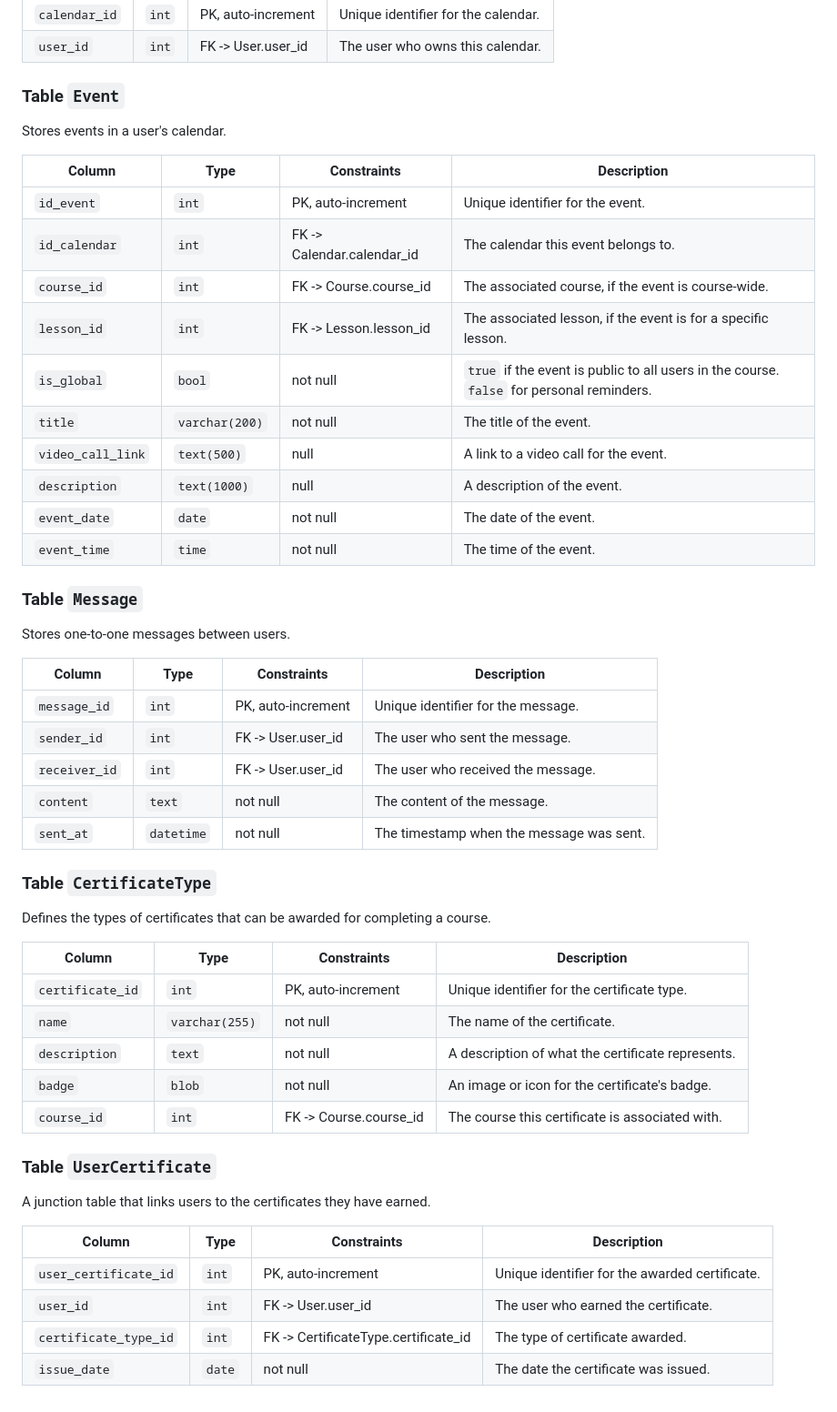
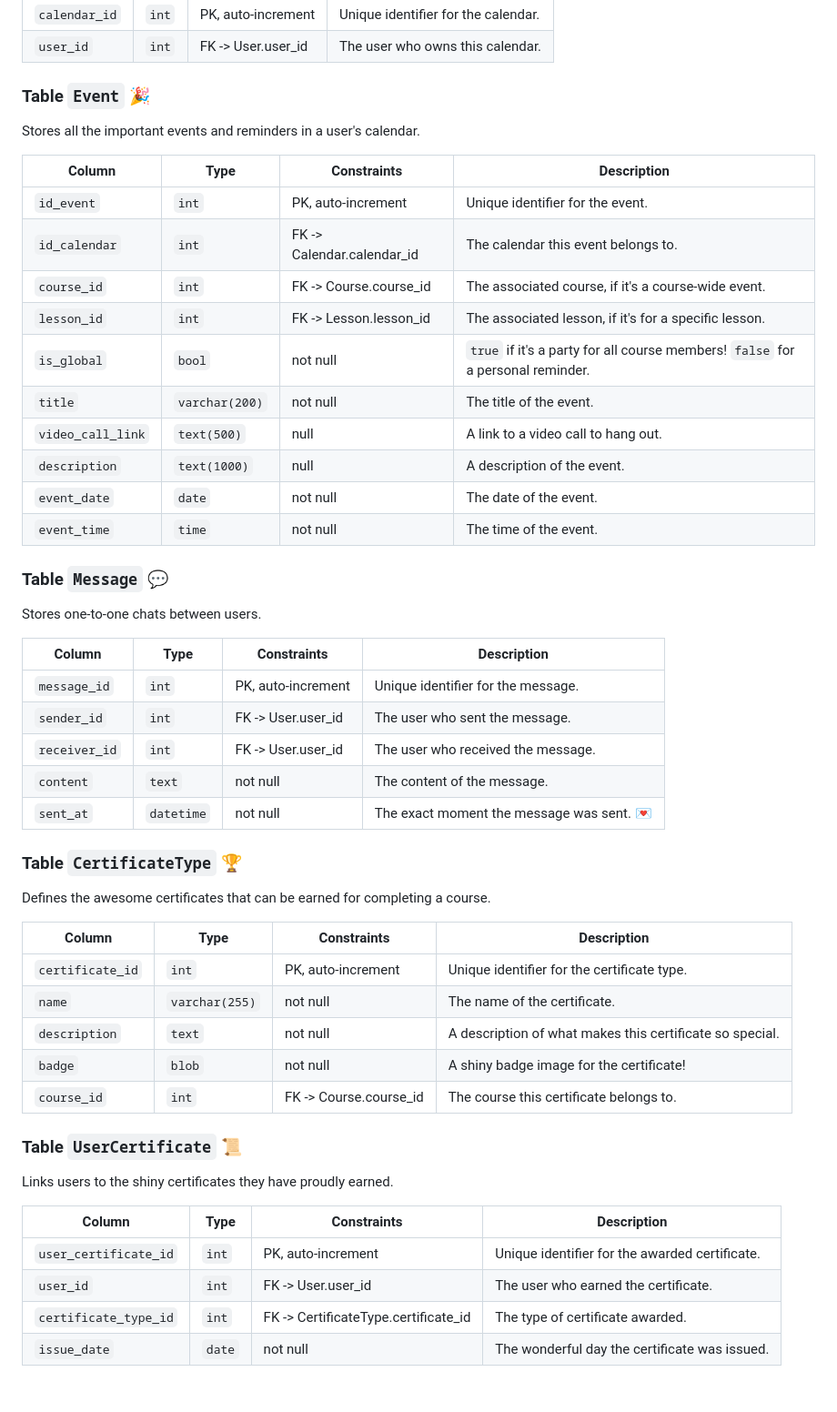
Before and after one commit to GeraltOfRiviaa/e-learning_course, a Markdown page: README.md, the part around one of its changes. Shown at 91% size. Drawn GitHub-style.

```diff
--- a/README.md
+++ b/README.md
@@ -117,24 +117,24 @@ Stores a unique calendar for each user.
 | `calendar_id` | `int` | PK, auto-increment | Unique identifier for the calendar. |
 | `user_id` | `int` | FK -> User.user_id | The user who owns this calendar. |
 
-### Table `Event`
-Stores events in a user's calendar.
+### Table `Event` 🎉
+Stores all the important events and reminders in a user's calendar.
 
 | Column | Type | Constraints | Description |
 | --- | --- | --- | --- |
 | `id_event` | `int` | PK, auto-increment | Unique identifier for the event. |
 | `id_calendar` | `int` | FK -> Calendar.calendar_id | The calendar this event belongs to. |
-| `course_id` | `int` | FK -> Course.course_id | The associated course, if the event is course-wide. |
-| `lesson_id` | `int` | FK -> Lesson.lesson_id | The associated lesson, if the event is for a specific lesson. |
-| `is_global` | `bool` | not null | `true` if the event is public to all users in the course. `false` for personal reminders. |
+| `course_id` | `int` | FK -> Course.course_id | The associated course, if it's a course-wide event. |
+| `lesson_id` | `int` | FK -> Lesson.lesson_id | The associated lesson, if it's for a specific lesson. |
+| `is_global` | `bool` | not null | `true` if it's a party for all course members! `false` for a personal reminder. |
 | `title` | `varchar(200)`| not null | The title of the event. |
-| `video_call_link`| `text(500)`| null | A link to a video call for the event. |
+| `video_call_link`| `text(500)`| null | A link to a video call to hang out. |
 | `description` | `text(1000)`| null | A description of the event. |
 | `event_date` | `date` | not null | The date of the event. |
 | `event_time` | `time` | not null | The time of the event. |
 
-### Table `Message`
-Stores one-to-one messages between users.
+### Table `Message` 💬
+Stores one-to-one chats between users.
 
 | Column | Type | Constraints | Description |
 | --- | --- | --- | --- |
@@ -142,25 +142,25 @@ Stores one-to-one messages between users.
 | `sender_id` | `int` | FK -> User.user_id | The user who sent the message. |
 | `receiver_id` | `int` | FK -> User.user_id | The user who received the message. |
 | `content` | `text` | not null | The content of the message. |
-| `sent_at` | `datetime` | not null | The timestamp when the message was sent. |
+| `sent_at` | `datetime` | not null | The exact moment the message was sent. 💌 |
 
-### Table `CertificateType`
-Defines the types of certificates that can be awarded for completing a course.
+### Table `CertificateType` 🏆
+Defines the awesome certificates that can be earned for completing a course.
 
 | Column | Type | Constraints | Description |
 | --- | --- | --- | --- |
 | `certificate_id`| `int` | PK, auto-increment | Unique identifier for the certificate type. |
 | `name` | `varchar(255)`| not null | The name of the certificate. |
-| `description` | `text` | not null | A description of what the certificate represents. |
-| `badge` | `blob` | not null | An image or icon for the certificate's badge. |
-| `course_id` | `int` | FK -> Course.course_id | The course this certificate is associated with. |
+| `description` | `text` | not null | A description of what makes this certificate so special. |
+| `badge` | `blob` | not null | A shiny badge image for the certificate! |
+| `course_id` | `int` | FK -> Course.course_id | The course this certificate belongs to. |
 
-### Table `UserCertificate`
-A junction table that links users to the certificates they have earned.
+### Table `UserCertificate` 📜
+Links users to the shiny certificates they have proudly earned.
 
 | Column | Type | Constraints | Description |
 | --- | --- | --- | --- |
 | `user_certificate_id` | `int` | PK, auto-increment | Unique identifier for the awarded certificate. |
 | `user_id` | `int` | FK -> User.user_id | The user who earned the certificate. |
 | `certificate_type_id` | `int` | FK -> CertificateType.certificate_id | The type of certificate awarded. |
-| `issue_date`| `date` | not null | The date the certificate was issued. |
+| `issue_date`| `date` | not null | The wonderful day the certificate was issued. |
```
Also changed, not shown: other parts of README.md (+49 -49 lines).
